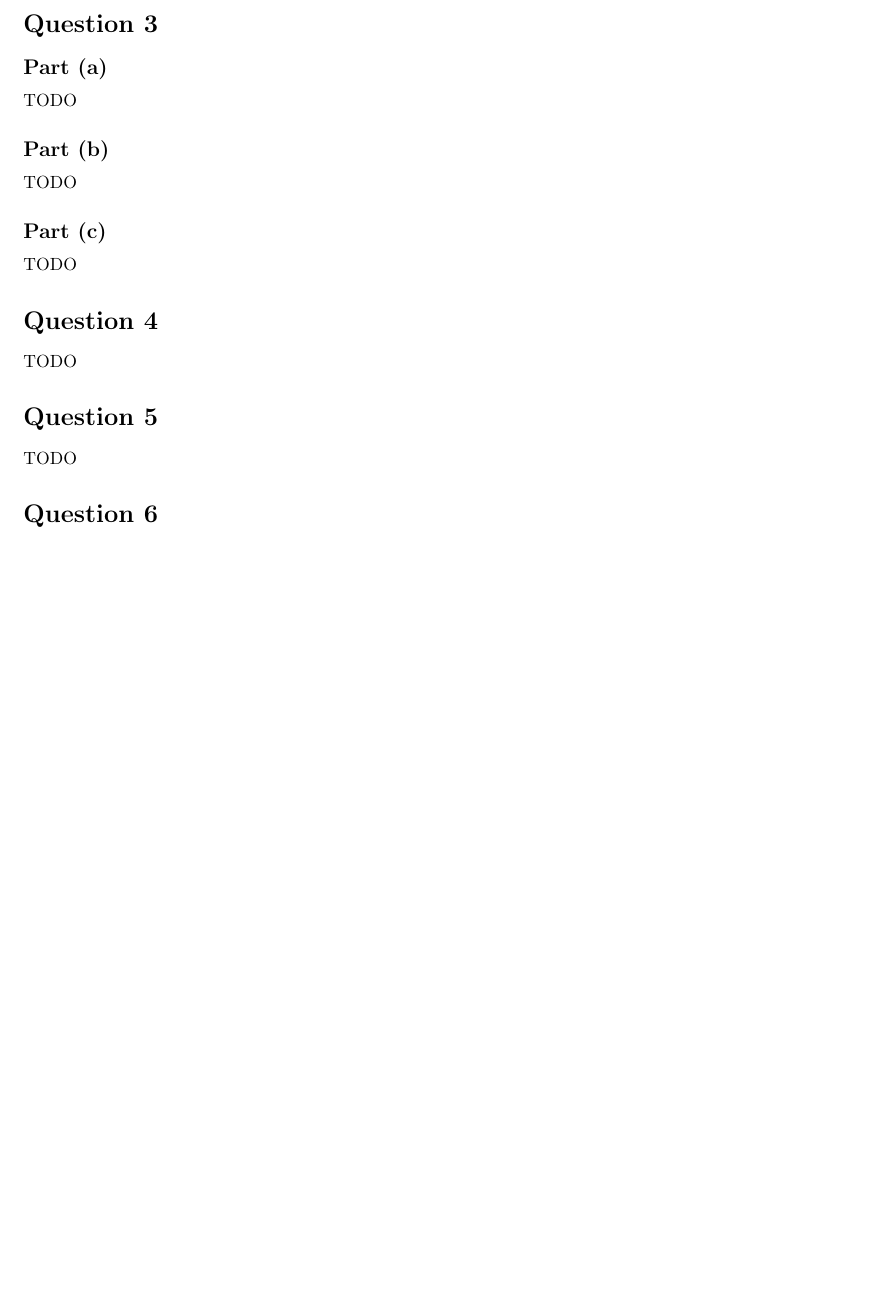
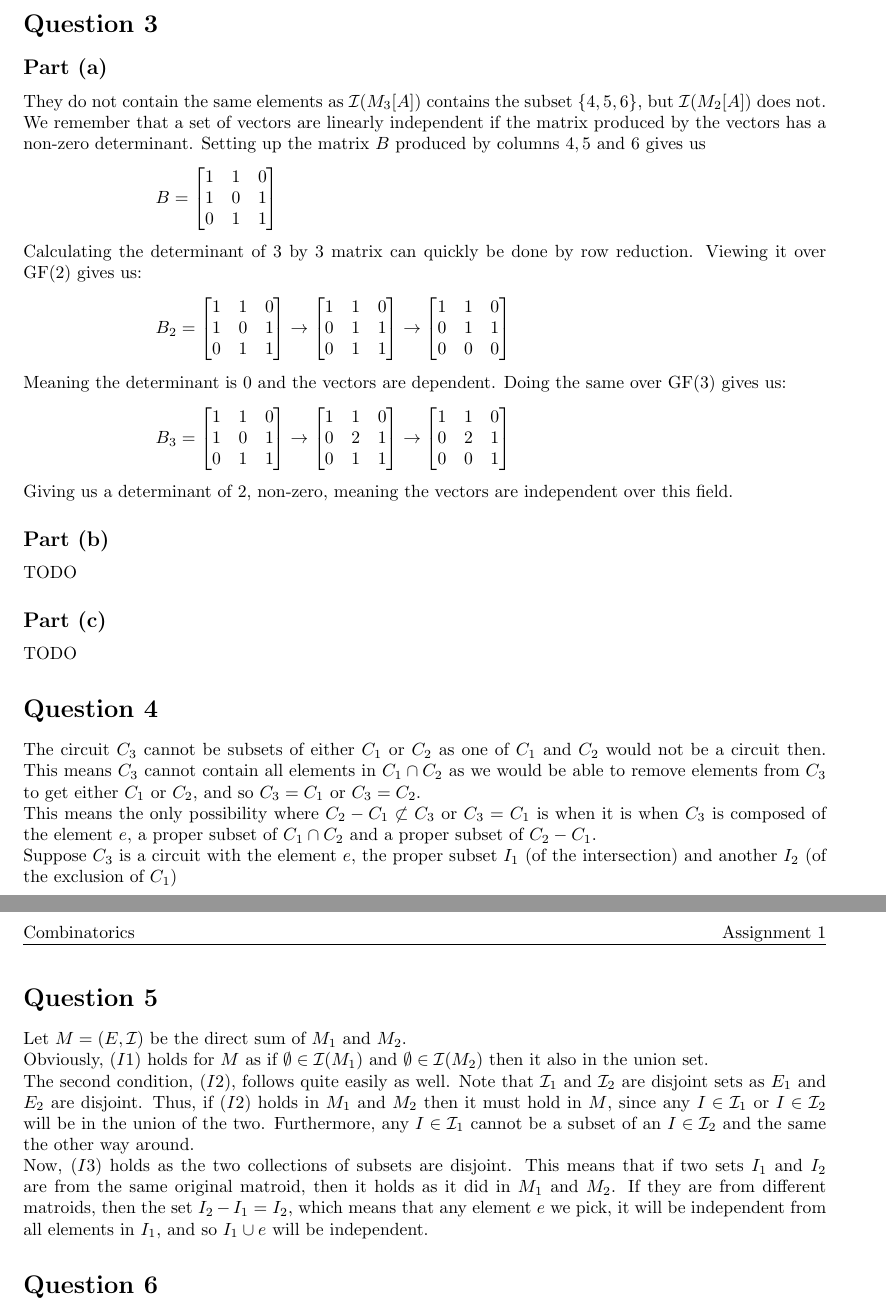
Before and after one commit to Rathcke/uni, a LaTeX document (combinatorics/ass1/report.tex): part of page 1 of 2 before the commit and two parts of pages 1 and 2 of 2 after it, the two joined at a grey line, cut so that both start at the same text, the shorter picture padded with empty space. Compiled offline with pdfLaTeX; a LaTeX package or settings file that is missing is left out.

Commit message:
Q5, 2a and 4 ish

```diff
--- a/combinatorics/ass1/report.tex
+++ b/combinatorics/ass1/report.tex
@@ -90,7 +90,55 @@ TODO
 \section*{Question 3}
 
 \subsection*{Part (a)}
-TODO
+They do not contain the same elements as $\mathcal{I}(M_3[A])$ contains the subset $\{4,5,6\}$, but $\mathcal{I}(M_2[A])$ does not. We remember that a set of vectors are linearly independent if the matrix produced by the vectors has a non-zero determinant. Setting up the matrix $B$ produced by columns $4,5$ and $6$ gives us
+\begin{align*}
+  B = \begin{bmatrix}
+  1 & 1 & 0 \\
+  1 & 0 & 1 \\
+  0 & 1 & 1
+  \end{bmatrix}
+\end{align*}
+Calculating the determinant of $3$ by $3$ matrix can quickly be done by row reduction. Viewing it over GF(2) gives us:
+\begin{align*}
+    B_2 = \begin{bmatrix}
+    1 & 1 & 0 \\
+    1 & 0 & 1 \\
+    0 & 1 & 1
+    \end{bmatrix}
+    \rightarrow
+    \begin{bmatrix}
+    1 & 1 & 0 \\
+    0 & 1 & 1 \\
+    0 & 1 & 1
+    \end{bmatrix}
+    \rightarrow
+    \begin{bmatrix}
+    1 & 1 & 0 \\
+    0 & 1 & 1 \\
+    0 & 0 & 0
+    \end{bmatrix}
+\end{align*}
+Meaning the determinant is $0$ and the vectors are dependent. Doing the same over GF(3) gives us:
+\begin{align*}
+    B_3 = \begin{bmatrix}
+    1 & 1 & 0 \\
+    1 & 0 & 1 \\
+    0 & 1 & 1
+    \end{bmatrix}
+    \rightarrow
+    \begin{bmatrix}
+    1 & 1 & 0 \\
+    0 & 2 & 1 \\
+    0 & 1 & 1
+    \end{bmatrix}
+    \rightarrow
+    \begin{bmatrix}
+    1 & 1 & 0 \\
+    0 & 2 & 1 \\
+    0 & 0 & 1
+    \end{bmatrix}
+\end{align*}
+Giving us a determinant of $2$, non-zero, meaning the vectors are independent over this field.
 
 \subsection*{Part (b)}
 TODO
@@ -99,10 +147,15 @@ TODO
 TODO
 
 \section*{Question 4}
-TODO
+The circuit $C_3$ cannot be subsets of either $C_1$ or $C_2$ as one of $C_1$ and $C_2$ would not be a circuit then. This means $C_3$ cannot contain all elements in $C_1\cap C_2$ as we would be able to remove elements from $C_3$ to get either $C_1$ or $C_2$, and so $C_3=C_1$ or $C_3=C_2$. \\
+This means the only possibility where $C_2-C_1\not\subset C_3$ or $C_3=C_1$ is when it is when $C_3$ is composed of the element $e$, a proper subset of $C_1\cap C_2$ and a proper subset of $C_2-C_1$. \\
+Suppose $C_3$ is a circuit with the element $e$, the proper subset $I_1$ (of the intersection) and another $I_2$ (of the exclusion of $C_1$)
 
 \section*{Question 5}
-TODO
+Let $M=(E,\mathcal{I})$ be the direct sum of $M_1$ and $M_2$. \\
+Obviously, $(I1)$ holds for $M$ as if $\emptyset\in \mathcal{I}(M_1)$ and $\emptyset\in \mathcal{I}(M_2)$ then it also in the union set. \\
+The second condition, $(I2)$, follows quite easily as well. Note that $\mathcal{I}_1$ and $\mathcal{I}_2$ are disjoint sets as $E_1$ and $E_2$ are disjoint. Thus, if $(I2)$ holds in $M_1$ and $M_2$ then it must hold in $M$, since any $I\in \mathcal{I}_1$ or $I\in \mathcal{I}_2$ will be in the union of the two. Furthermore, any $I\in \mathcal{I}_1$ cannot be a subset of an $I\in \mathcal{I}_2$ and the same the other way around. \\
+Now, $(I3)$ holds as the two collections of subsets are disjoint. This means that if two sets $I_1$ and $I_2$ are from the same original matroid, then it holds as it did in $M_1$ and $M_2$. If they are from different matroids, then the set $I_2-I_1=I_2$, which means that any element $e$ we pick, it will be independent from all elements in $I_1$, and so $I_1\cup e$ will be independent.
 
 \section*{Question 6}
 Let the ground set $E=\{1,2,3\}$. Let $M_1=(E, \mathcal{I}(M_1))$ and $M_2=(E, \mathcal{I}(M_2))$ be the matroids where:
```
Also changed, not shown: combinatorics/ass1/report.tex (2 more changed lines).
